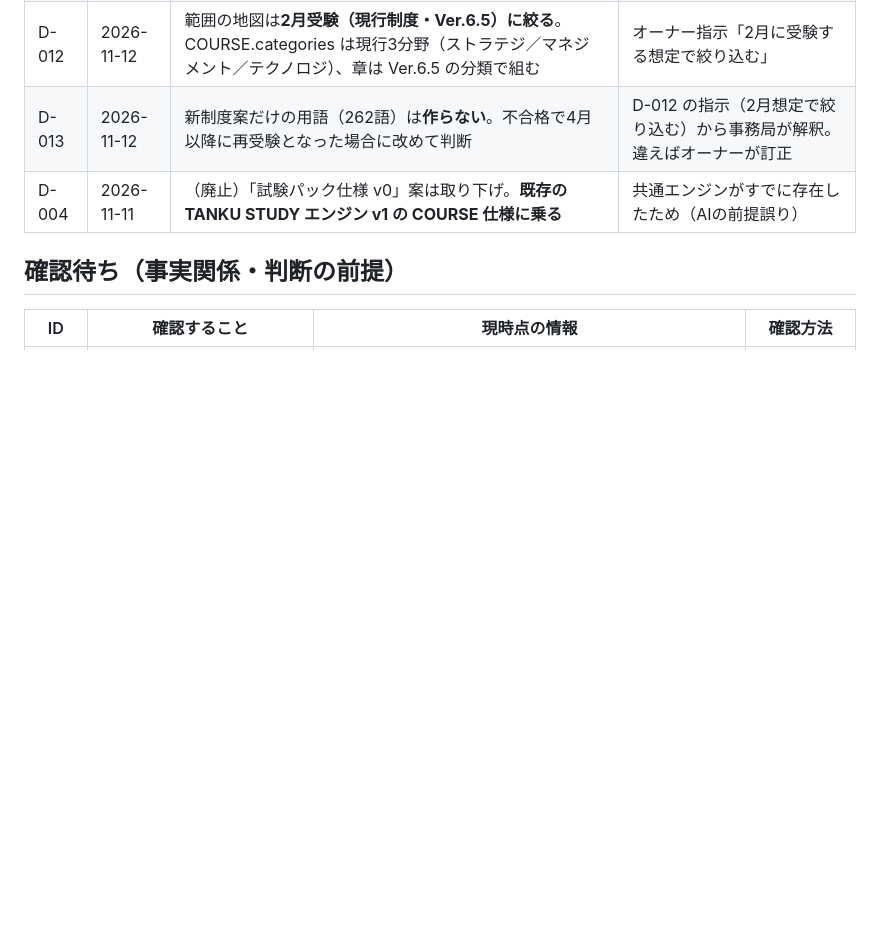
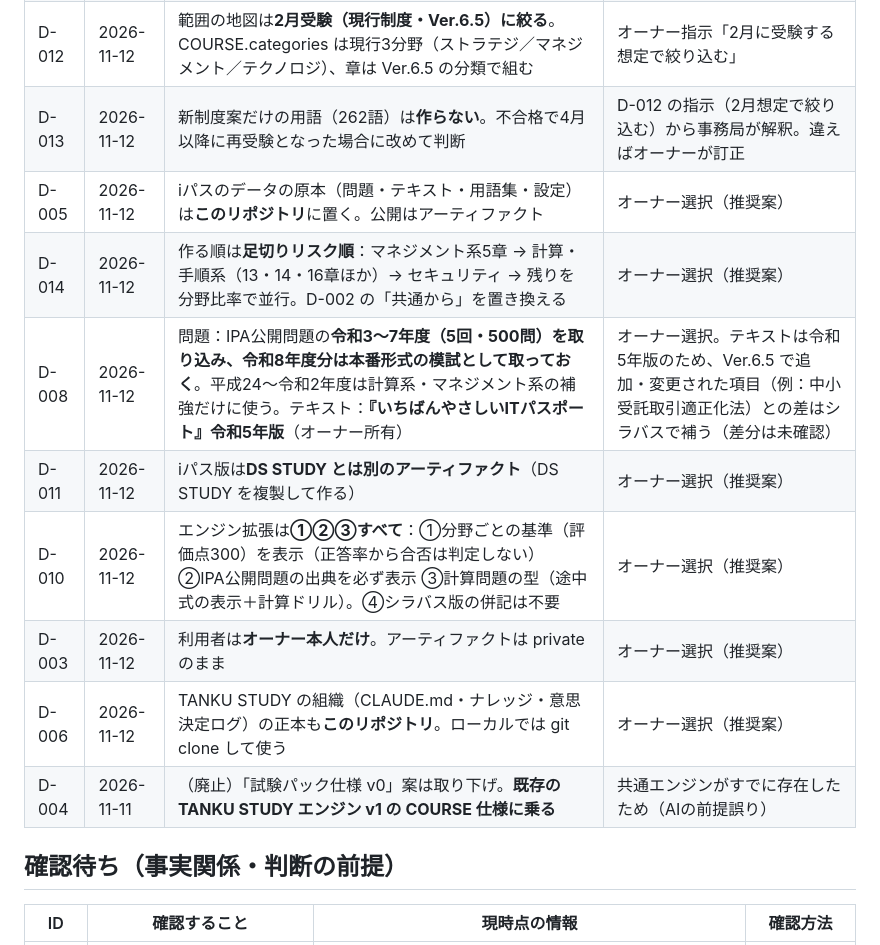
Before and after one commit to shinoqa/G-Kentei, a Markdown page: 02_企画/意思決定ログ.md, the part around one of its changes. Rendered like a GitHub page; blank space fills up the shorter version.

```diff
--- a/02_企画/意思決定ログ.md
+++ b/02_企画/意思決定ログ.md
@@ -24,6 +18,13 @@
 | D-007 | 2026-11-11 | 受験日は**2月中旬〜下旬**。受付再開日と適用シラバスが確定してから予約 | オーナー承認（「ok」） |
 | D-012 | 2026-11-12 | 範囲の地図は**2月受験（現行制度・Ver.6.5）に絞る**。COURSE.categories は現行3分野（ストラテジ／マネジメント／テクノロジ）、章は Ver.6.5 の分類で組む | オーナー指示「2月に受験する想定で絞り込む」 |
 | D-013 | 2026-11-12 | 新制度案だけの用語（262語）は**作らない**。不合格で4月以降に再受験となった場合に改めて判断 | D-012 の指示（2月想定で絞り込む）から事務局が解釈。違えばオーナーが訂正 |
+| D-005 | 2026-11-12 | iパスのデータの原本（問題・テキスト・用語集・設定）は**このリポジトリ**に置く。公開はアーティファクト | オーナー選択（推奨案） |
+| D-014 | 2026-11-12 | 作る順は**足切りリスク順**：マネジメント系5章 → 計算・手順系（13・14・16章ほか）→ セキュリティ → 残りを分野比率で並行。D-002 の「共通から」を置き換える | オーナー選択（推奨案） |
+| D-008 | 2026-11-12 | 問題：IPA公開問題の**令和3〜7年度（5回・500問）を取り込み、令和8年度分は本番形式の模試として取っておく**。平成24〜令和2年度は計算系・マネジメント系の補強だけに使う。テキスト：**『いちばんやさしいITパスポート』令和5年版**（オーナー所有） | オーナー選択。テキストは令和5年版のため、Ver.6.5 で追加・変更された項目（例：中小受託取引適正化法）との差はシラバスで補う（差分は未確認） |
+| D-011 | 2026-11-12 | iパス版は**DS STUDY とは別のアーティファクト**（DS STUDY を複製して作る） | オーナー選択（推奨案） |
+| D-010 | 2026-11-12 | エンジン拡張は**①②③すべて**：①分野ごとの基準（評価点300）を表示（正答率から合否は判定しない）②IPA公開問題の出典を必ず表示 ③計算問題の型（途中式の表示＋計算ドリル）。④シラバス版の併記は不要 | オーナー選択（推奨案） |
+| D-003 | 2026-11-12 | 利用者は**オーナー本人だけ**。アーティファクトは private のまま | オーナー選択（推奨案） |
+| D-006 | 2026-11-12 | TANKU STUDY の組織（CLAUDE.md・ナレッジ・意思決定ログ）の正本も**このリポジトリ**。ローカルでは git clone して使う | オーナー選択（推奨案） |
 | D-004 | 2026-11-11 | （廃止）「試験パック仕様 v0」案は取り下げ。**既存の TANKU STUDY エンジン v1 の COURSE 仕様に乗る** | 共通エンジンがすでに存在したため（AIの前提誤り） |
 
 ## 確認待ち（事実関係・判断の前提）
```
Also changed, not shown: other parts of 02_企画/意思決定ログ.md (+1 -7 lines), 02_企画/方向性_v2.md (+9 -0 lines).
